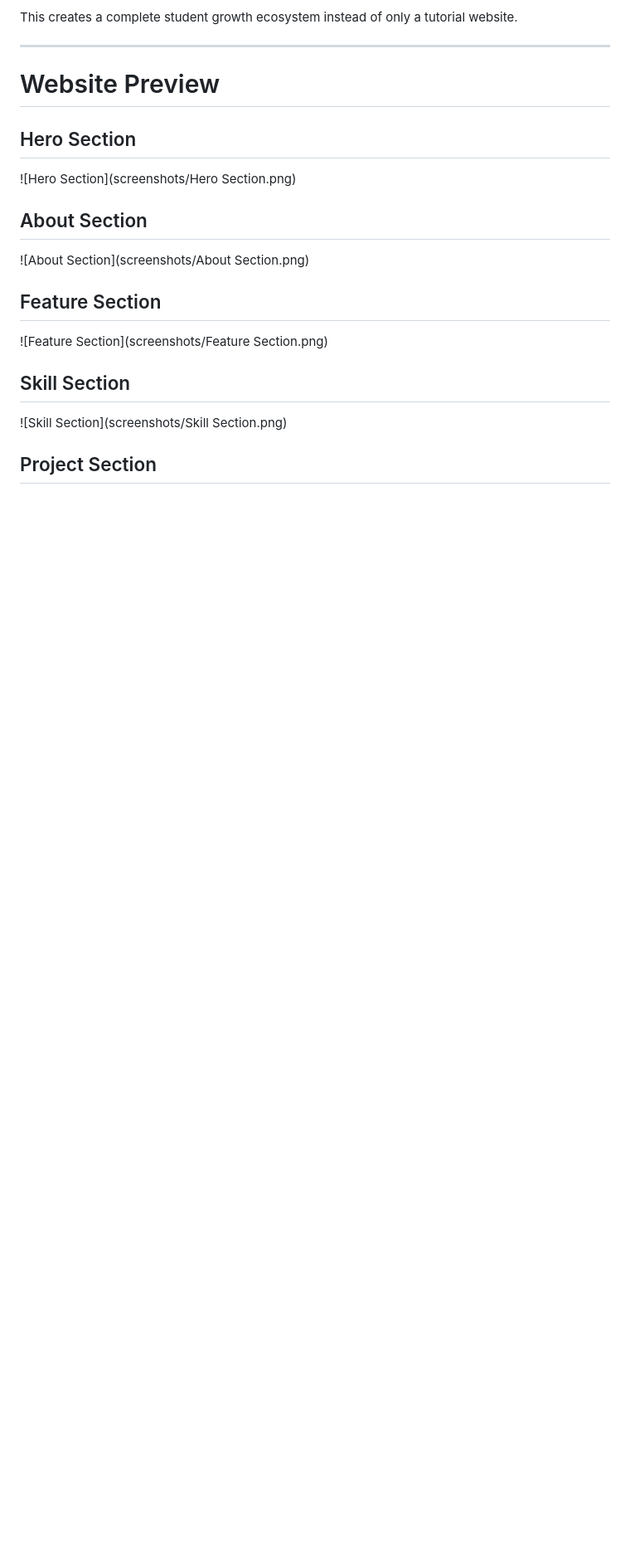
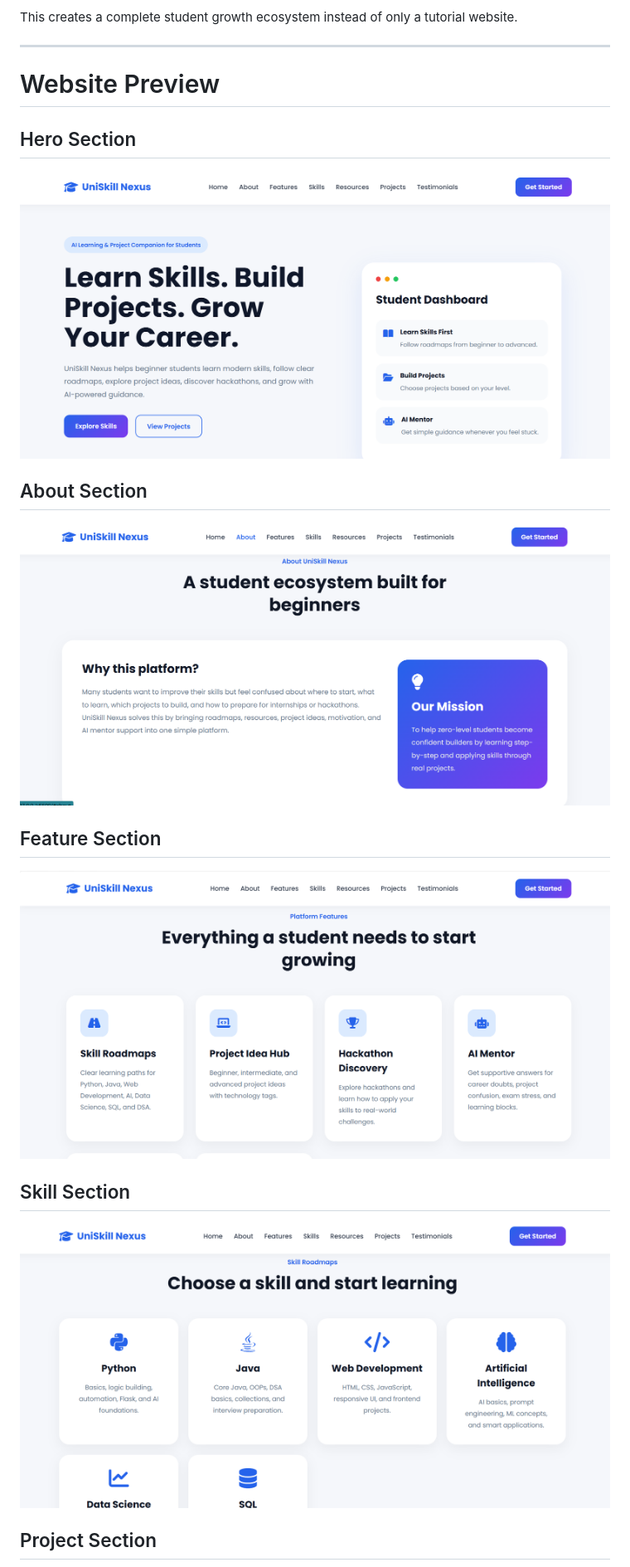
Before and after one commit to Sirivennela310505/Sirivennela_JrWebDev_SuPrazo, a Markdown page: README.md, the part around one of its changes. Shown at 83% size. Rendered like a GitHub page; blank space fills up the shorter version.

Commit message:
Updated README screenshots

```diff
--- a/README.md
+++ b/README.md
@@ -303,15 +303,15 @@ This creates a complete student growth ecosystem instead of only a tutorial webs
 # Website Preview
 
 ## Hero Section
-![Hero Section](screenshots/Hero Section.png)
+![Hero Section](screenshots/HeroSection.png)
 
 ## About Section
-![About Section](screenshots/About Section.png)
+![About Section](screenshots/AboutSection.png)
 
 ## Feature Section
-![Feature Section](screenshots/Feature Section.png)
+![Feature Section](screenshots/FeatureSection.png)
 
 ## Skill Section
-![Skill Section](screenshots/Skill Section.png)
+![Skill Section](screenshots/SkillSection.png)
 
 ## Project Section
```
Also changed, not shown: other parts of README.md (+2 -2 lines).
